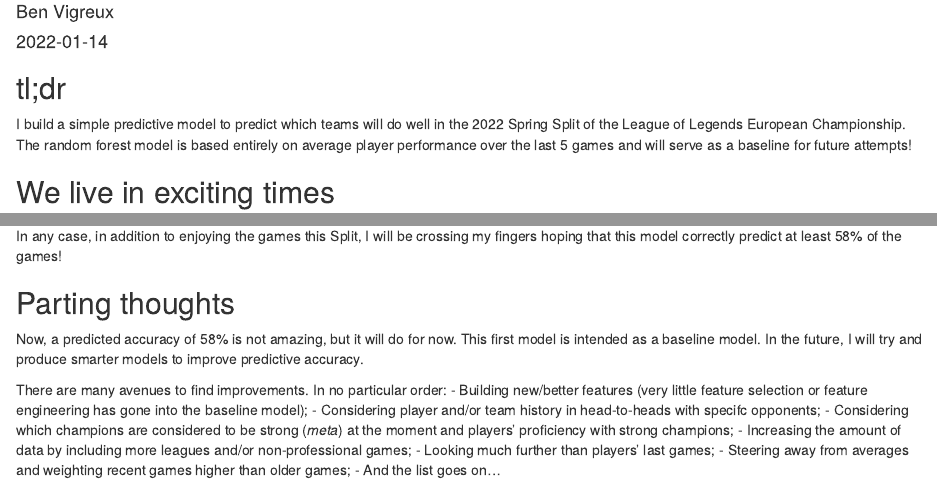
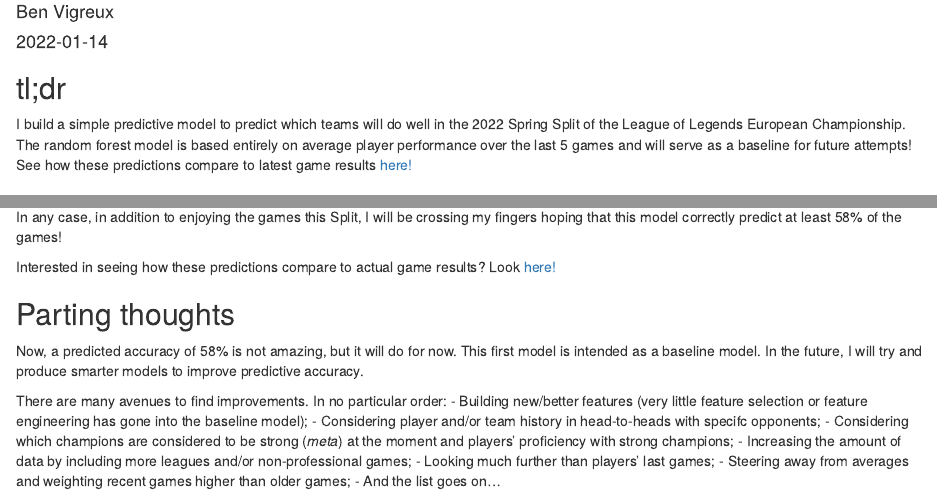
Before and after one commit to BenjaminVigreux/Rdvark, an R Markdown document (content/post/2022-01-14-who-will-top-the-2022-lec-spring-split/index.Rmarkdown): the page in a window 1100 px wide, from 70 px down, and a second part further down, joined at a grey line. Rendered offline with R 4.5, knitr and Pandoc, with nearby package versions.

Commit message:
Add link to live results shiny app

```diff
--- a/content/post/2022-01-14-who-will-top-the-2022-lec-spring-split/index.Rmarkdown
+++ b/content/post/2022-01-14-who-will-top-the-2022-lec-spring-split/index.Rmarkdown
@@ -12,7 +12,7 @@
 
 ## tl;dr
 
-I build a simple predictive model to predict which teams will do well in the 2022 Spring Split of the League of Legends European Championship. The random forest model is based entirely on average player performance over the last 5 games and will serve as a baseline for future attempts!
+I build a simple predictive model to predict which teams will do well in the 2022 Spring Split of the League of Legends European Championship. The random forest model is based entirely on average player performance over the last 5 games and will serve as a baseline for future attempts! See how these predictions compare to latest game results [here!](https://rdvark.shinyapps.io/LoL-LEC-Predictions-Tracker/?_ga=2.63722605.355509868.1643653815-135412473.1643148085)
 
 ## We live in exciting times
 
@@ -116,6 +116,8 @@
 
 In any case, in addition to enjoying the games this Split, I will be crossing my fingers hoping that this model correctly predict at least 58% of the games!
 
+Interested in seeing how these predictions compare to actual game results? Look [here!](https://rdvark.shinyapps.io/LoL-LEC-Predictions-Tracker/?_ga=2.63722605.355509868.1643653815-135412473.1643148085)
+
 ## Parting thoughts
 
 Now, a predicted accuracy of 58% is not amazing, but it will do for now. This first model is intended as a baseline model. In the future, I will try and produce smarter models to improve predictive accuracy.
```
Also changed, not shown: 1 other file.
